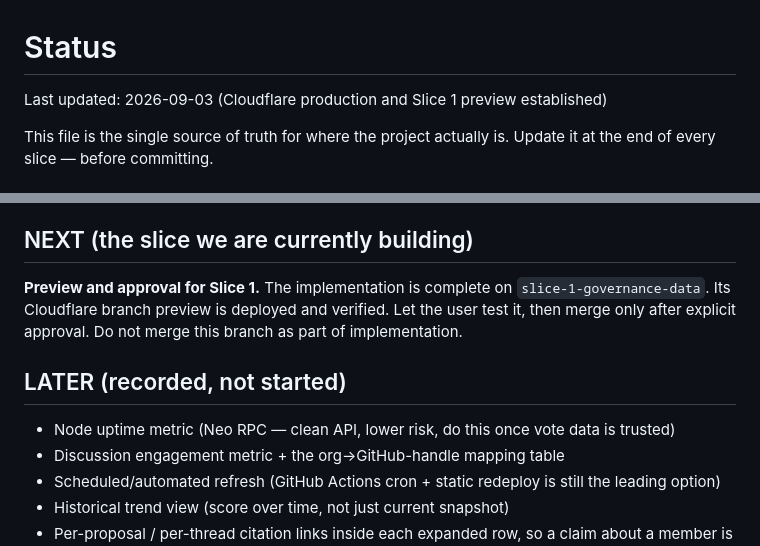
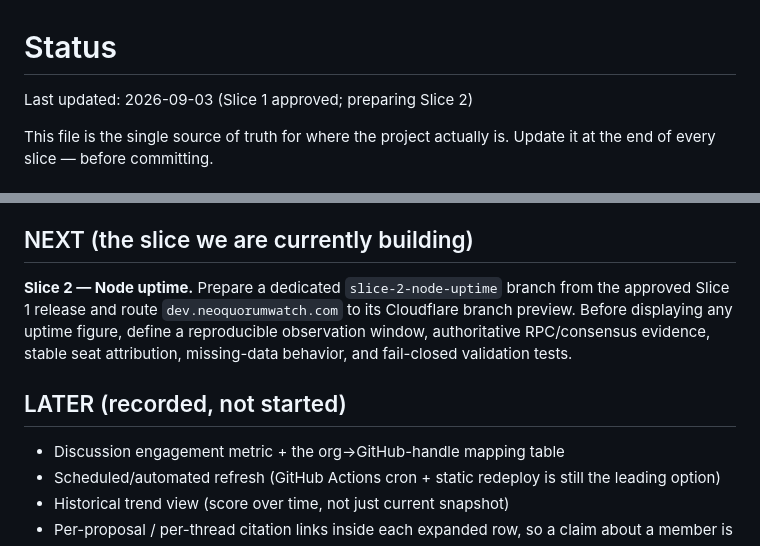
Before and after one commit to fritzorama/quorum-watch, a Markdown page: docs/STATUS.md, 2 parts joined by grey strips. Rendered like a GitHub page.

```diff
--- a/docs/STATUS.md
+++ b/docs/STATUS.md
@@ -1,6 +1,6 @@
 # Status
 
-Last updated: 2026-09-03 (Cloudflare production and Slice 1 preview established)
+Last updated: 2026-09-03 (Slice 1 approved; preparing Slice 2)
 
 This file is the single source of truth for where the project actually is.
 Update it at the end of every slice — before committing.
@@ -42,15 +42,14 @@ Update it at the end of every slice — before committing.
 
 ## NEXT (the slice we are currently building)
 
-**Preview and approval for Slice 1.** The implementation is complete on
-`slice-1-governance-data`. Its Cloudflare branch preview is deployed and
-verified. Let the user test it, then merge only after explicit approval. Do
-not merge this branch as part of implementation.
+**Slice 2 — Node uptime.** Prepare a dedicated `slice-2-node-uptime` branch
+from the approved Slice 1 release and route `dev.neoquorumwatch.com` to its
+Cloudflare branch preview. Before displaying any uptime figure, define a
+reproducible observation window, authoritative RPC/consensus evidence, stable
+seat attribution, missing-data behavior, and fail-closed validation tests.
 
 ## LATER (recorded, not started)
 
-- Node uptime metric (Neo RPC — clean API, lower risk, do this once vote
-  data is trusted)
 - Discussion engagement metric + the org→GitHub-handle mapping table
 - Scheduled/automated refresh (GitHub Actions cron + static redeploy is still
   the leading option)
```
Also changed, not shown: docs/SLICES.md (+3 -5 lines).
